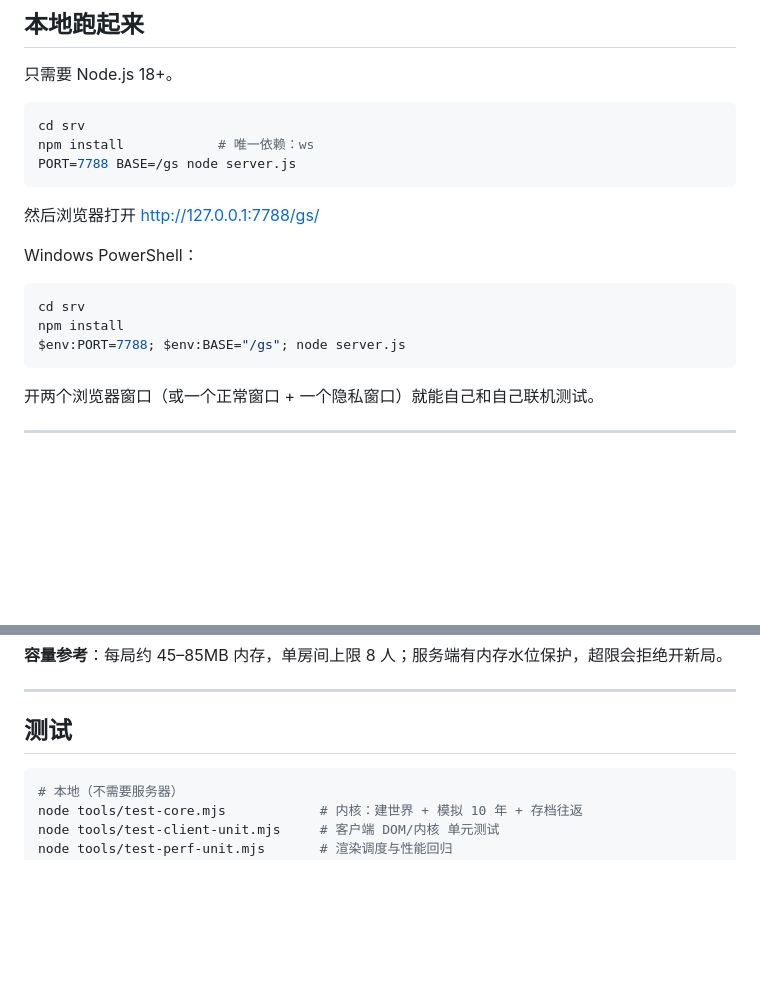
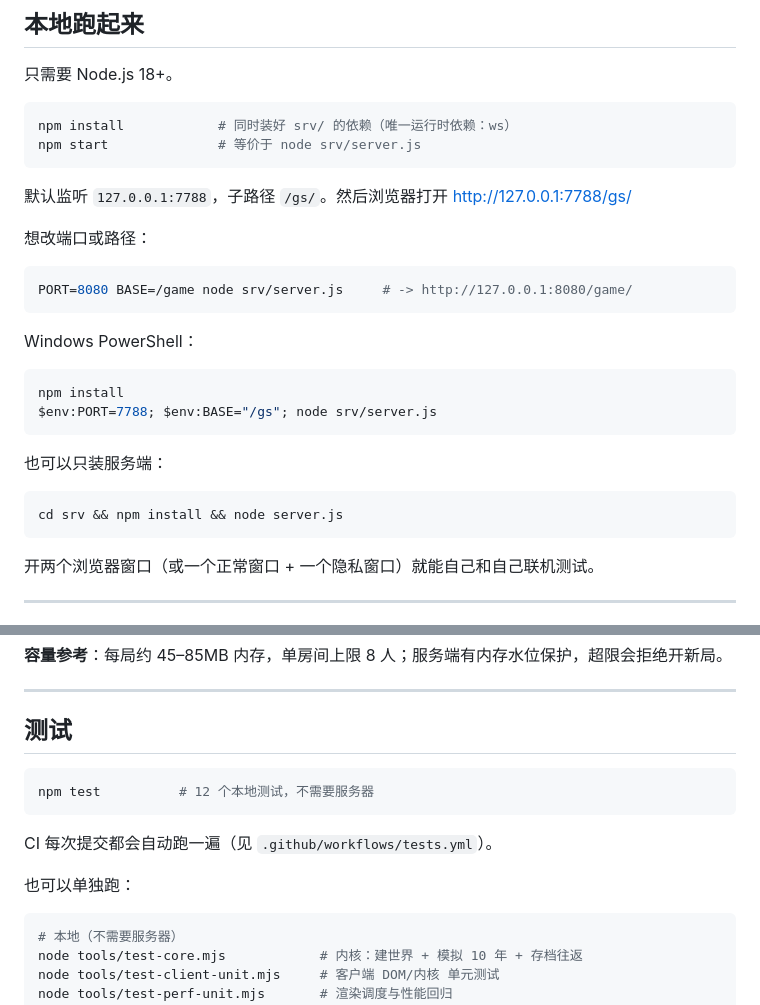
Before and after one commit to sakesenqiu1/dynasty-1444-online, a Markdown page: README.md, 2 parts joined by grey strips. Drawn GitHub-style; blank space fills up the shorter version.

Commit message:
完善本地运行说明：根目录 npm install、自定义端口与路径示例

````diff
--- a/README.md
+++ b/README.md
@@ -79,19 +79,29 @@ AI 会把**每一个真人玩家**都当成玩家对待。同时把渲染调用
 只需要 Node.js 18+。
 
 ```bash
-cd srv
-npm install            # 唯一依赖：ws
-PORT=7788 BASE=/gs node server.js
+npm install            # 同时装好 srv/ 的依赖（唯一运行时依赖：ws）
+npm start              # 等价于 node srv/server.js
 ```
 
-然后浏览器打开 <http://127.0.0.1:7788/gs/>
+默认监听 `127.0.0.1:7788`，子路径 `/gs/`。然后浏览器打开 <http://127.0.0.1:7788/gs/>
+
+想改端口或路径：
+
+```bash
+PORT=8080 BASE=/game node srv/server.js     # -> http://127.0.0.1:8080/game/
+```
 
 Windows PowerShell：
 
 ```powershell
-cd srv
 npm install
-$env:PORT=7788; $env:BASE="/gs"; node server.js
+$env:PORT=7788; $env:BASE="/gs"; node srv/server.js
+```
+
+也可以只装服务端：
+
+```bash
+cd srv && npm install && node server.js
 ```
 
 开两个浏览器窗口（或一个正常窗口 + 一个隐私窗口）就能自己和自己联机测试。
@@ -123,6 +133,14 @@ node tools/run.mjs tools/sh/deploy-https.sh     # 可选：切到 HTTPS
 ---
 
 ## 测试
+
+```bash
+npm test          # 12 个本地测试，不需要服务器
+```
+
+CI 每次提交都会自动跑一遍（见 `.github/workflows/tests.yml`）。
+
+也可以单独跑：
 
 ```bash
 # 本地（不需要服务器）
````
